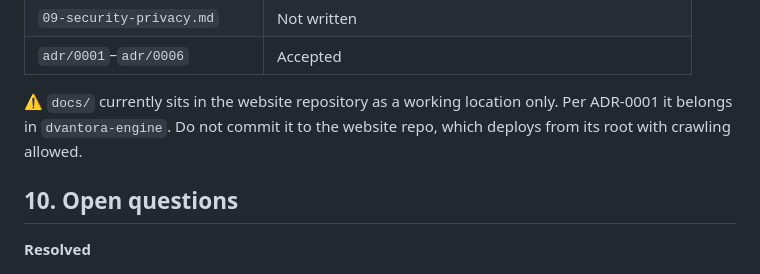
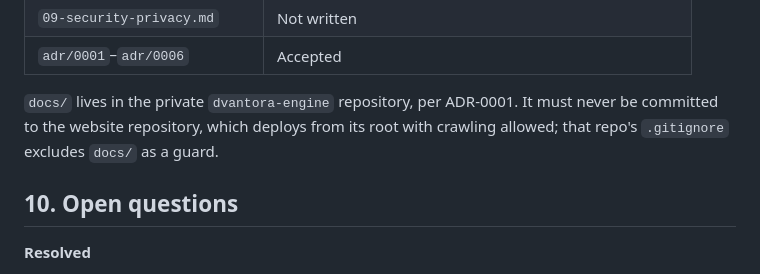
Before and after one commit to Jhuncarlchavez223/dvantora-engine, a Markdown page: docs/00-overview.md, the part around the change. GitHub-like rendering.

```diff
--- a/docs/00-overview.md
+++ b/docs/00-overview.md
@@ -166,9 +166,9 @@ product too, and to anything the AI layer generates:
 | `09-security-privacy.md` | Not written |
 | `adr/0001`–`adr/0006` | Accepted |
 
-⚠️ `docs/` currently sits in the website repository as a working location only.
-Per ADR-0001 it belongs in `dvantora-engine`. Do not commit it to the website
-repo, which deploys from its root with crawling allowed.
+`docs/` lives in the private `dvantora-engine` repository, per ADR-0001. It
+must never be committed to the website repository, which deploys from its root
+with crawling allowed; that repo's `.gitignore` excludes `docs/` as a guard.
 
 ## 10. Open questions
 
```
Also changed, not shown: docs/07-data-sources.md (+6 -9 lines).
